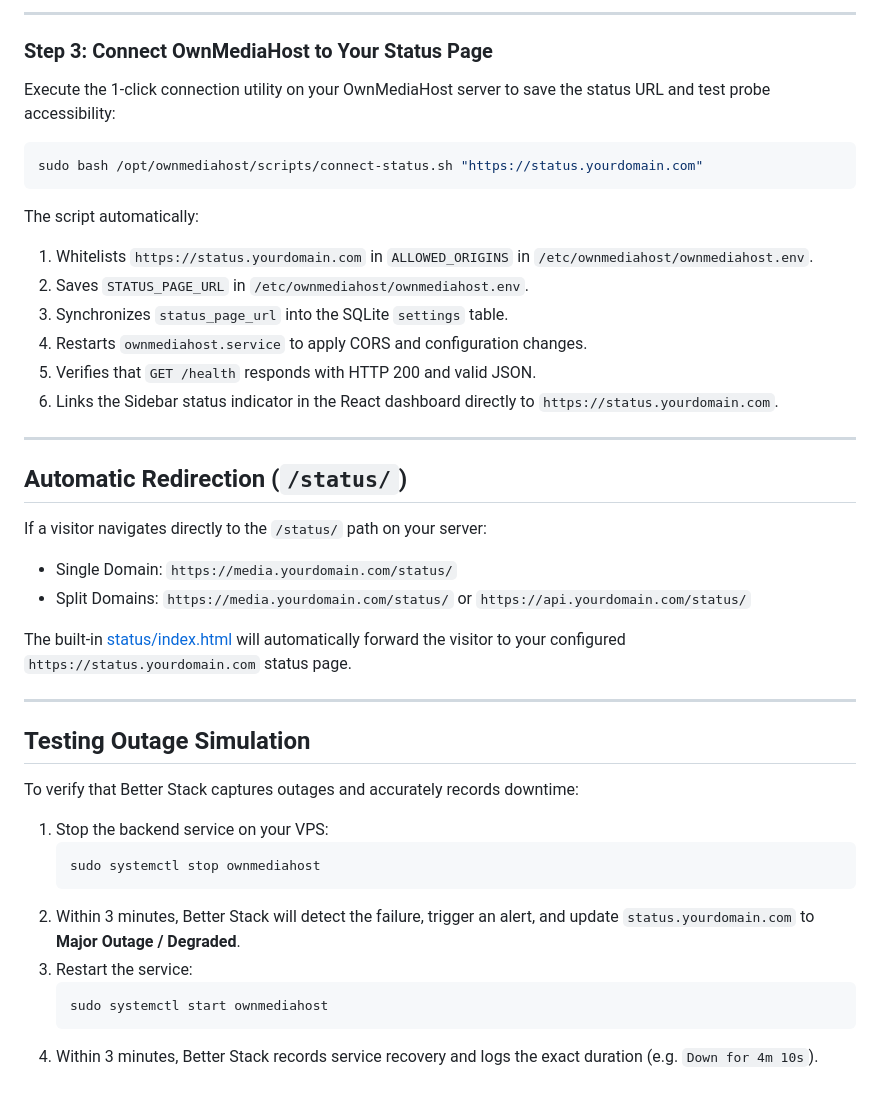
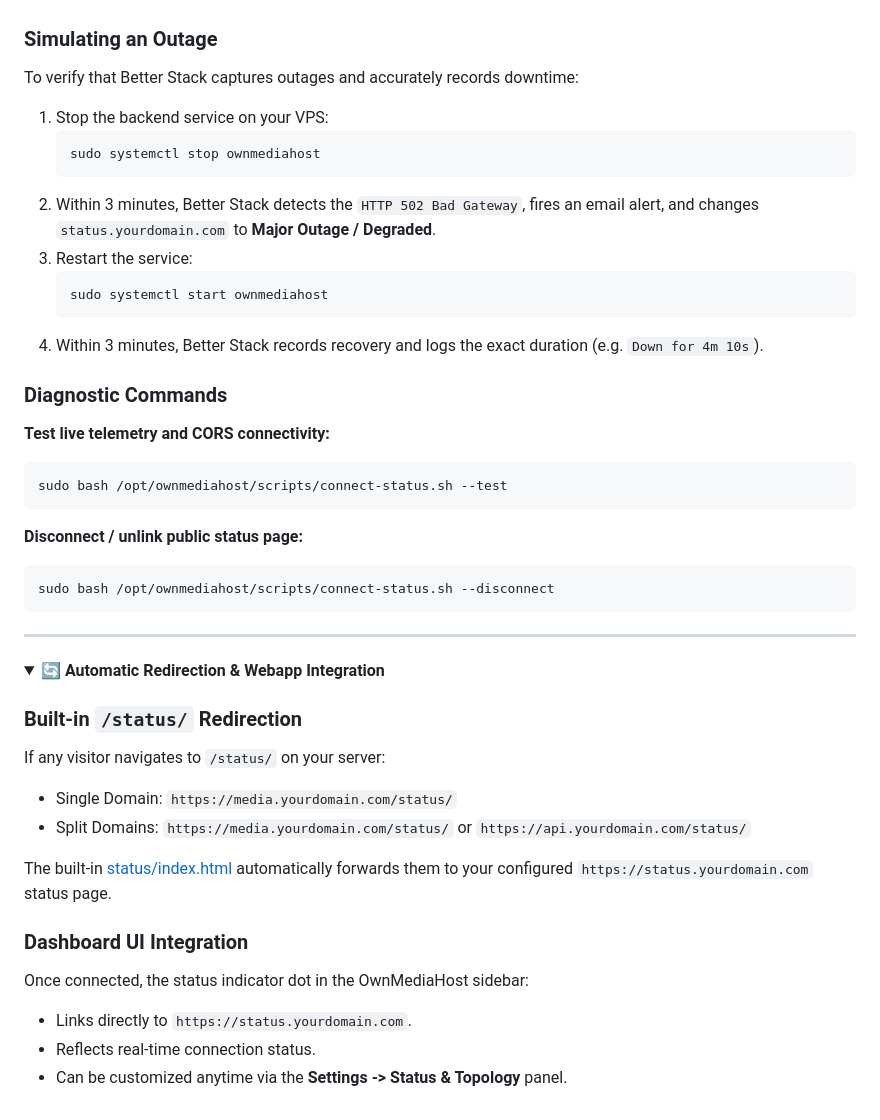
Before and after one commit to nourddinak/OwnMediaHost-status, a Markdown page: README.md, the part around one of its changes. Rendered like a GitHub page; folded sections open.

````diff
--- a/README.md
+++ b/README.md
@@ -120,44 +94,47 @@ Better Stack will automatically provision a free SSL certificate for `status.you
----
-
-### Step 3: Connect OwnMediaHost to Your Status Page
-
-Execute the 1-click connection utility on your OwnMediaHost server to save the status URL and test probe accessibility:
-
-```bash
-sudo bash /opt/ownmediahost/scripts/connect-status.sh "https://status.yourdomain.com"
-```
-
-The script automatically:
-1. Whitelists `https://status.yourdomain.com` in `ALLOWED_ORIGINS` in `/etc/ownmediahost/ownmediahost.env`.
-2. Saves `STATUS_PAGE_URL` in `/etc/ownmediahost/ownmediahost.env`.
-3. Synchronizes `status_page_url` into the SQLite `settings` table.
-4. Restarts `ownmediahost.service` to apply CORS and configuration changes.
-5. Verifies that `GET /health` responds with HTTP 200 and valid JSON.
-6. Links the Sidebar status indicator in the React dashboard directly to `https://status.yourdomain.com`.
-
----
-
-## Automatic Redirection (`/status/`)
-
-If a visitor navigates directly to the `/status/` path on your server:
-- Single Domain: `https://media.yourdomain.com/status/`
-- Split Domains: `https://media.yourdomain.com/status/` or `https://api.yourdomain.com/status/`
-
-The built-in [status/index.html](file:///c:/Users/bob/Desktop/SELFmedia/status/index.html) will automatically forward the visitor to your configured `https://status.yourdomain.com` status page.
-
----
-
-## Testing Outage Simulation
-
+### Simulating an Outage
 To verify that Better Stack captures outages and accurately records downtime:
 
 1. Stop the backend service on your VPS:
    ```bash
    sudo systemctl stop ownmediahost
    ```
-2. Within 3 minutes, Better Stack will detect the failure, trigger an alert, and update `status.yourdomain.com` to **Major Outage / Degraded**.
+2. Within 3 minutes, Better Stack detects the `HTTP 502 Bad Gateway`, fires an email alert, and changes `status.yourdomain.com` to **Major Outage / Degraded**.
 3. Restart the service:
    ```bash
    sudo systemctl start ownmediahost
    ```
-4. Within 3 minutes, Better Stack records service recovery and logs the exact duration (e.g. `Down for 4m 10s`).
+4. Within 3 minutes, Better Stack records recovery and logs the exact duration (e.g. `Down for 4m 10s`).
+
+### Diagnostic Commands
+
+**Test live telemetry and CORS connectivity:**
+```bash
+sudo bash /opt/ownmediahost/scripts/connect-status.sh --test
+```
+
+**Disconnect / unlink public status page:**
+```bash
+sudo bash /opt/ownmediahost/scripts/connect-status.sh --disconnect
+```
+
+</details>
+
+---
+
+<details>
+<summary><b>🔄 Automatic Redirection & Webapp Integration</b></summary>
+
+### Built-in `/status/` Redirection
+If any visitor navigates to `/status/` on your server:
+- Single Domain: `https://media.yourdomain.com/status/`
+- Split Domains: `https://media.yourdomain.com/status/` or `https://api.yourdomain.com/status/`
+
+The built-in [status/index.html](file:///c:/Users/bob/Desktop/SELFmedia/status/index.html) automatically forwards them to your configured `https://status.yourdomain.com` status page.
+
+### Dashboard UI Integration
+Once connected, the status indicator dot in the OwnMediaHost sidebar:
+- Links directly to `https://status.yourdomain.com`.
+- Reflects real-time connection status.
+- Can be customized anytime via the **Settings -> Status & Topology** panel.
+
+</details>
````
Also changed, not shown: other parts of README.md (+73 -99 lines).
